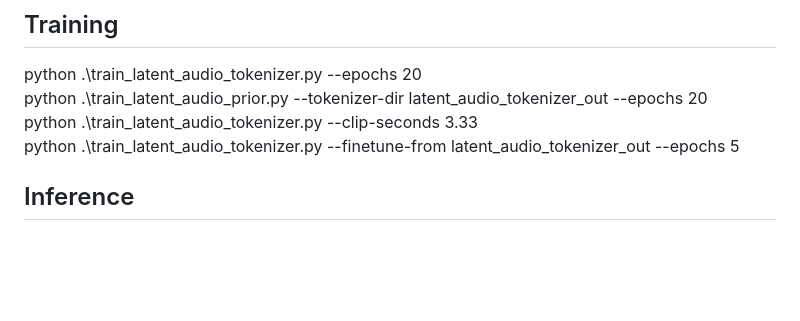
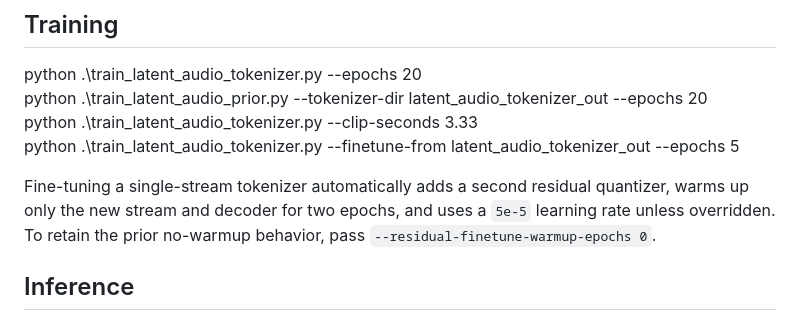
Before and after one commit to puckowski/fidelo, a Markdown page: README.md, the part around the change. Drawn GitHub-style; blank space fills up the shorter version.

Commit message:
Document tokenizer fine-tuning migration

```diff
--- a/README.md
+++ b/README.md
@@ -8,6 +8,8 @@ python .\train_latent_audio_tokenizer.py --epochs 20
 python .\train_latent_audio_prior.py --tokenizer-dir latent_audio_tokenizer_out --epochs 20
 python .\train_latent_audio_tokenizer.py --clip-seconds 3.33
 python .\train_latent_audio_tokenizer.py --finetune-from latent_audio_tokenizer_out --epochs 5
+
+Fine-tuning a single-stream tokenizer automatically adds a second residual quantizer, warms up only the new stream and decoder for two epochs, and uses a `5e-5` learning rate unless overridden. To retain the prior no-warmup behavior, pass `--residual-finetune-warmup-epochs 0`.
 
 ## Inference
 
```
